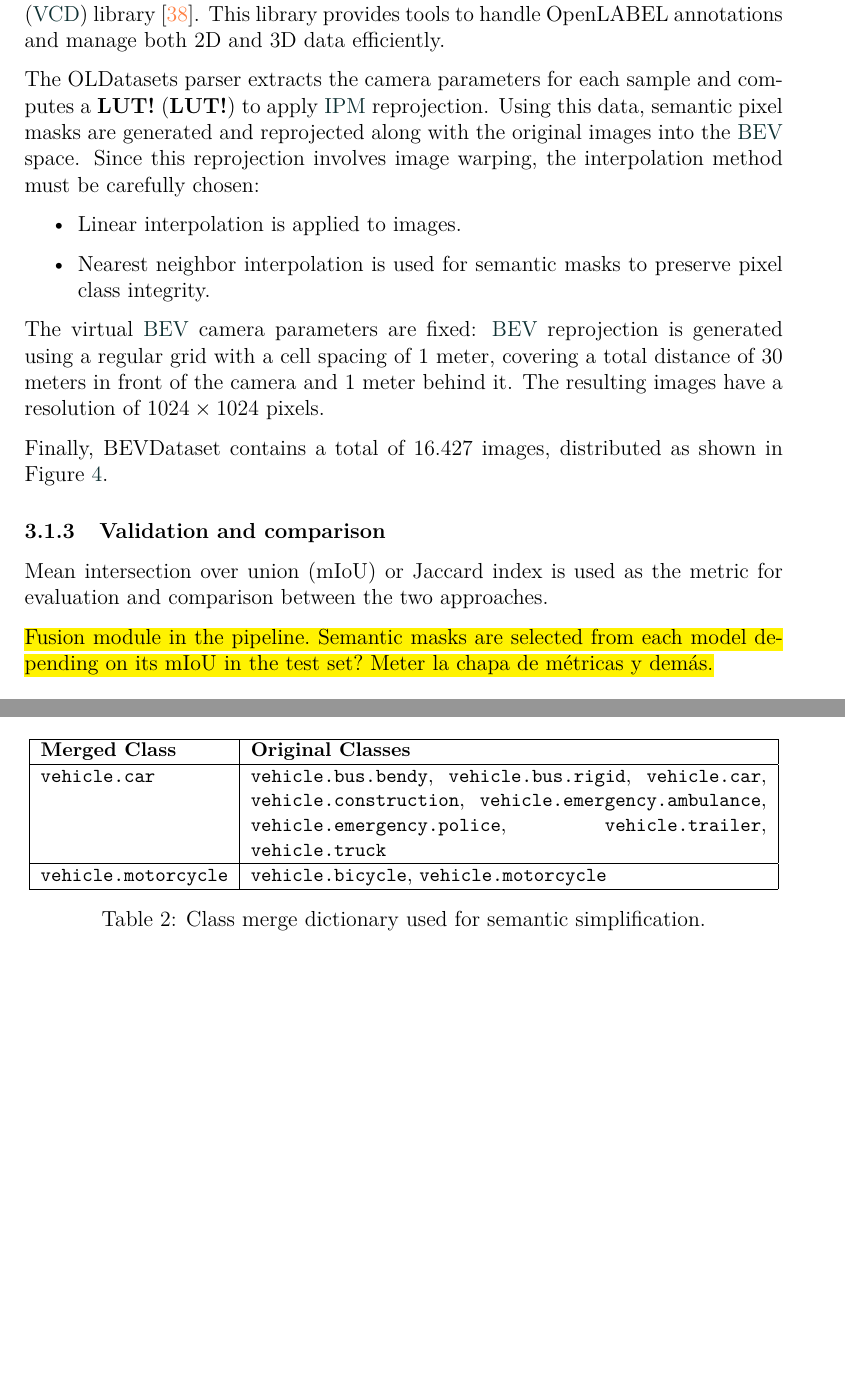
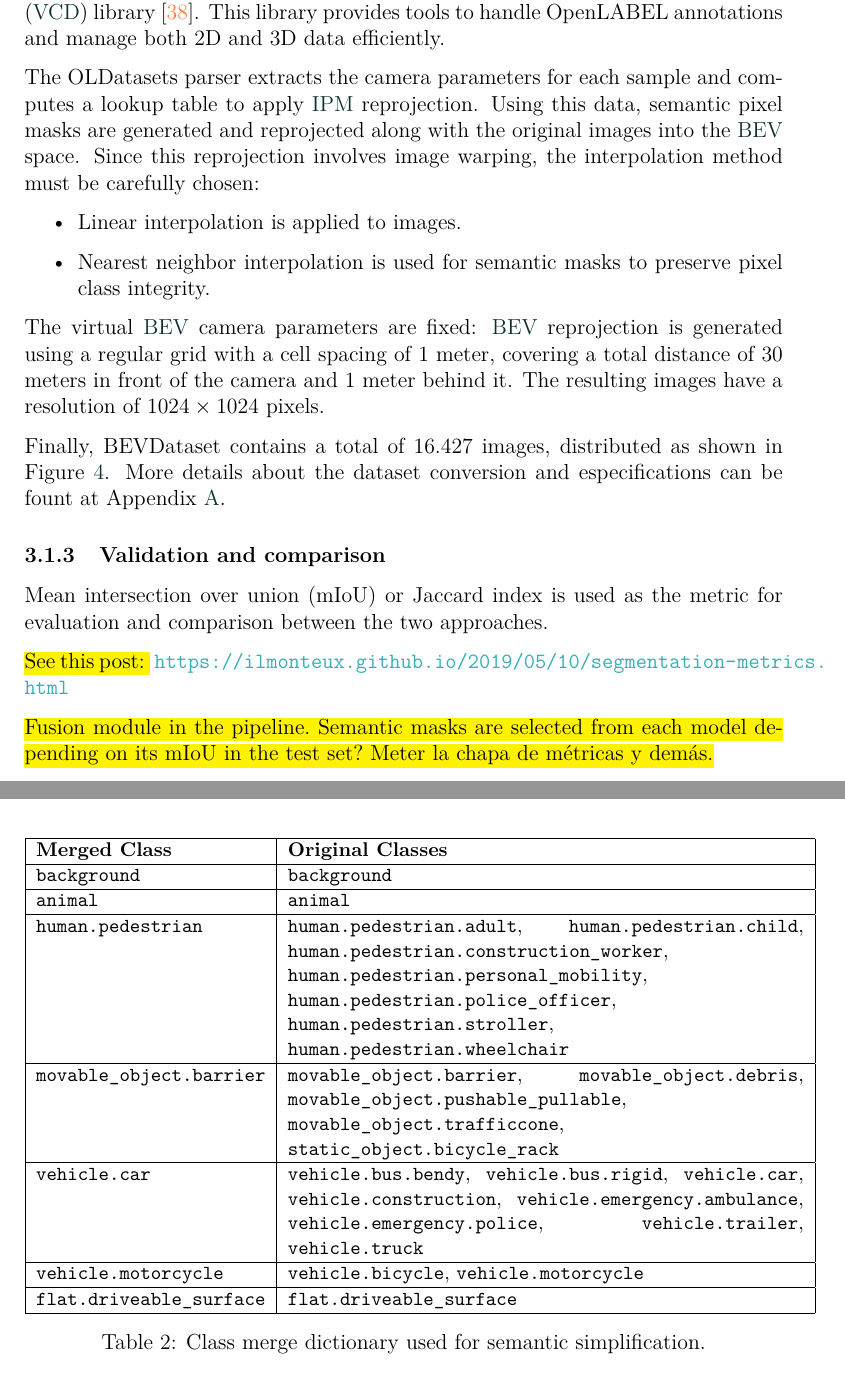
Before and after one commit to alanglk/BEV2Seg_2, a LaTeX document (documents/main.tex, which reads documents/sections/3-methodology.tex): two parts of pages 16 and 22 of 39 before the commit and two parts of pages 16 and 23 of 40 after it, joined at a grey line, cut so that both start at the same text, the shorter picture padded with empty space. Compiled offline with pdfLaTeX.

Commit message:
Graficas mas o menos listas

```diff
--- a/documents/main.tex
+++ b/documents/main.tex
@@ -36,8 +36,14 @@
 \usepackage{lipsum}
 
 \usepackage[backend=biber, sorting=none]{biblatex} % Referencias (bibliografía / webgrafía)
+\usepackage[toc,page]{appendix}         % Apéndice
+
+
 \selectlanguage{english}                % Seleccionar inglés
 \bibliography{references}               % Incluir el archivo de referencias
+
+
+
 
 \setlength{\emergencystretch}{3em}
 
--- a/documents/sections/3-methodology.tex
+++ b/documents/sections/3-methodology.tex
@@ -68,7 +68,7 @@ To train the models in the pipeline, a parser has been developed to convert NuIm
 
 The conversion process is performed using a custom parser named 'OLDatasets', which transforms NuImages samples into the structured ASAM OpenLABEL \footnote{\url{https://www.asam.net/standards/detail/openlabel/}} format, where metadata for each frame is stored. In the case of BEVDataset, images are reprojected into the \aclink{BEV} domain using the \aclink{VCD} library \cite{VCD}. This library provides tools to handle OpenLABEL annotations and manage both 2D and 3D data efficiently.
 
-The OLDatasets parser extracts the camera parameters for each sample and computes a \aclink{LUT} to apply \aclink{IPM} reprojection. Using this data, semantic pixel masks are generated and reprojected along with the original images into the \aclink{BEV} space. Since this reprojection involves image warping, the interpolation method must be carefully chosen:
+The OLDatasets parser extracts the camera parameters for each sample and computes a lookup table to apply \aclink{IPM} reprojection. Using this data, semantic pixel masks are generated and reprojected along with the original images into the \aclink{BEV} space. Since this reprojection involves image warping, the interpolation method must be carefully chosen:
 \begin{itemize}
     \item Linear interpolation is applied to images.
     \item Nearest neighbor interpolation is used for semantic masks to preserve pixel class integrity.
@@ -76,7 +76,7 @@ The OLDatasets parser extracts the camera parameters for each sample and compute
 
 The virtual \aclink{BEV} camera parameters are fixed: \aclink{BEV} reprojection is generated using a regular grid with a cell spacing of 1 meter, covering a total distance of 30 meters in front of the camera and 1 meter behind it. The resulting images have a resolution of $1024 \times 1024$ pixels.
 
-Finally, BEVDataset contains a total of $16.427$ images, distributed as shown in Figure~\ref{fig:bev_dataset}.
+Finally, BEVDataset contains a total of $16.427$ images, distributed as shown in Figure~\ref{fig:bev_dataset}. More details about the dataset conversion and especifications can be fount at Appendix~\ref{appendix:OLDatasets}.
 
 \begin{figure}[h!]
     \centering
@@ -87,6 +87,8 @@ Finally, BEVDataset contains a total of $16.427$ images, distributed as shown in
 
 \subsubsection{Validation and comparison}
 Mean intersection over union (mIoU) or Jaccard index is used as the metric for evaluation and comparison between the two approaches.
+
+\hl{See this post: } \url{https://ilmonteux.github.io/2019/05/10/segmentation-metrics.html}
 
 \hl{Fusion module in the pipeline. Semantic masks are selected from each model depending on its mIoU in the test set? Meter la chapa de métricas y demás.}
 
@@ -306,11 +308,23 @@ Firstly, the input semantic mask is preprocessed with a label merging step in wh
         \hline
         \textbf{Merged Class} & \textbf{Original Classes} \\
         \hline
+        \texttt{background} & \texttt{background} \\
+        \hline
+        \texttt{animal} & \texttt{animal} \\
+        \hline
+        \texttt{human.pedestrian} &
+        \texttt{human.pedestrian.adult}, \texttt{human.pedestrian.child}, \texttt{human.pedestrian.construction\_worker}, \texttt{human.pedestrian.personal\_mobility}, \texttt{human.pedestrian.police\_officer}, \texttt{human.pedestrian.stroller}, \texttt{human.pedestrian.wheelchair} \\
+        \hline
+        \texttt{movable\_object.barrier} &
+        \texttt{movable\_object.barrier}, \texttt{movable\_object.debris}, \texttt{movable\_object.pushable\_pullable}, \texttt{movable\_object.trafficcone}, \texttt{static\_object.bicycle\_rack} \\
+        \hline
         \texttt{vehicle.car} &
         \texttt{vehicle.bus.bendy}, \texttt{vehicle.bus.rigid}, \texttt{vehicle.car}, \texttt{vehicle.construction}, \texttt{vehicle.emergency.ambulance}, \texttt{vehicle.emergency.police}, \texttt{vehicle.trailer}, \texttt{vehicle.truck} \\
         \hline
         \texttt{vehicle.motorcycle} &
         \texttt{vehicle.bicycle}, \texttt{vehicle.motorcycle} \\
+        \hline
+        \texttt{flat.driveable\_surface} & \texttt{flat.driveable\_surface} \\
         \hline
     \end{tabular}
     \caption{Class merge dictionary used for semantic simplification.}
```
Also changed, not shown: documents/appendix.tex (renamed from documents/annexes.tex, +4 -4 lines), documents/sections/4-experiments_and_results.tex (+4 -2 lines), documents/main.tex (6 more changed lines), documents/sections/3-methodology.tex (2 more changed lines), 1 other file.
